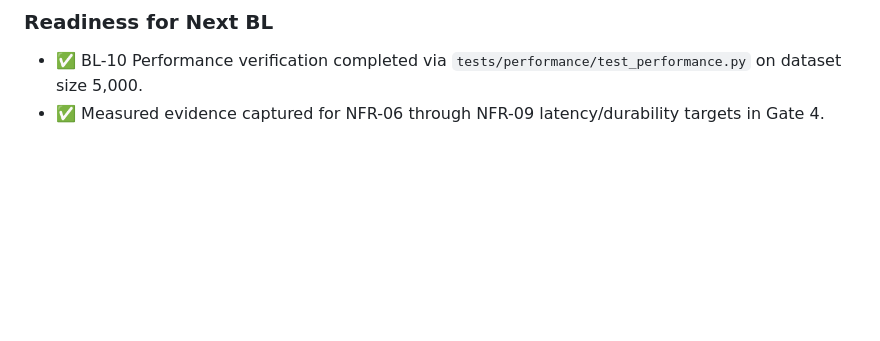
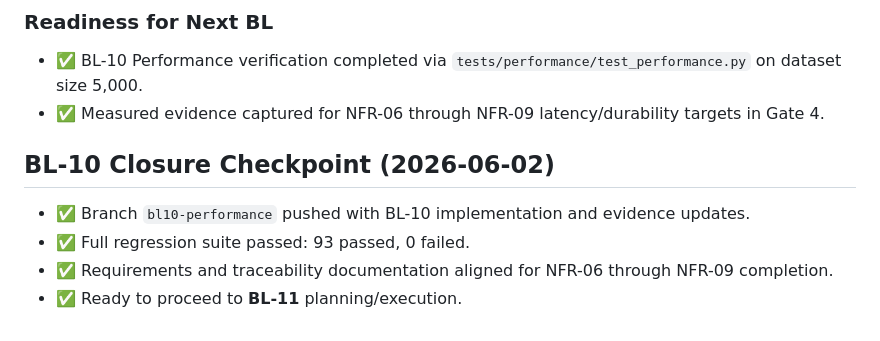
Before and after one commit to silviamora-aguilar/AstraNote, a Markdown page: AstraNote/planning/release-gates.md, the part around one of its changes. Rendered like a GitHub page; blank space fills up the shorter version.

```diff
--- a/AstraNote/planning/release-gates.md
+++ b/AstraNote/planning/release-gates.md
@@ -152,3 +152,10 @@ Signed off by: _______________
 
 - ✅ BL-10 Performance verification completed via `tests/performance/test_performance.py` on dataset size 5,000.
 - ✅ Measured evidence captured for NFR-06 through NFR-09 latency/durability targets in Gate 4.
+
+## BL-10 Closure Checkpoint (2026-06-02)
+
+- ✅ Branch `bl10-performance` pushed with BL-10 implementation and evidence updates.
+- ✅ Full regression suite passed: 93 passed, 0 failed.
+- ✅ Requirements and traceability documentation aligned for NFR-06 through NFR-09 completion.
+- ✅ Ready to proceed to **BL-11** planning/execution.
```
Also changed, not shown: other parts of AstraNote/planning/release-gates.md (+2 -2 lines), AstraNote/planning/requirements.md (+4 -4 lines), AstraNote/planning/traceability-matrix.md (+5 -5 lines).
